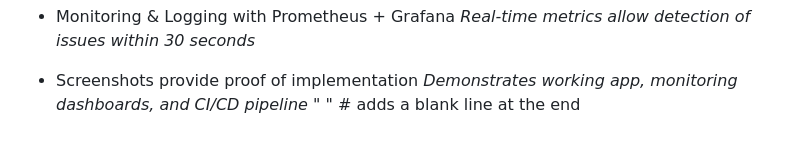
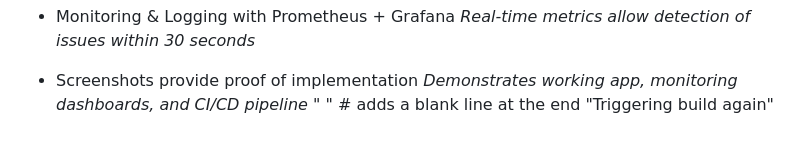
Before and after one commit to KritikaK21/cloud-ecommerce-devops-project, a Markdown page: README.md, the part around the change. GitHub-like rendering.

```diff
--- a/README.md
+++ b/README.md
@@ -148,3 +148,4 @@ cloud-ecommerce-devops/
 - Screenshots provide proof of implementation
 *Demonstrates working app, monitoring dashboards, and CI/CD pipeline*
 " "    # adds a blank line at the end
+"Triggering build again"
```
